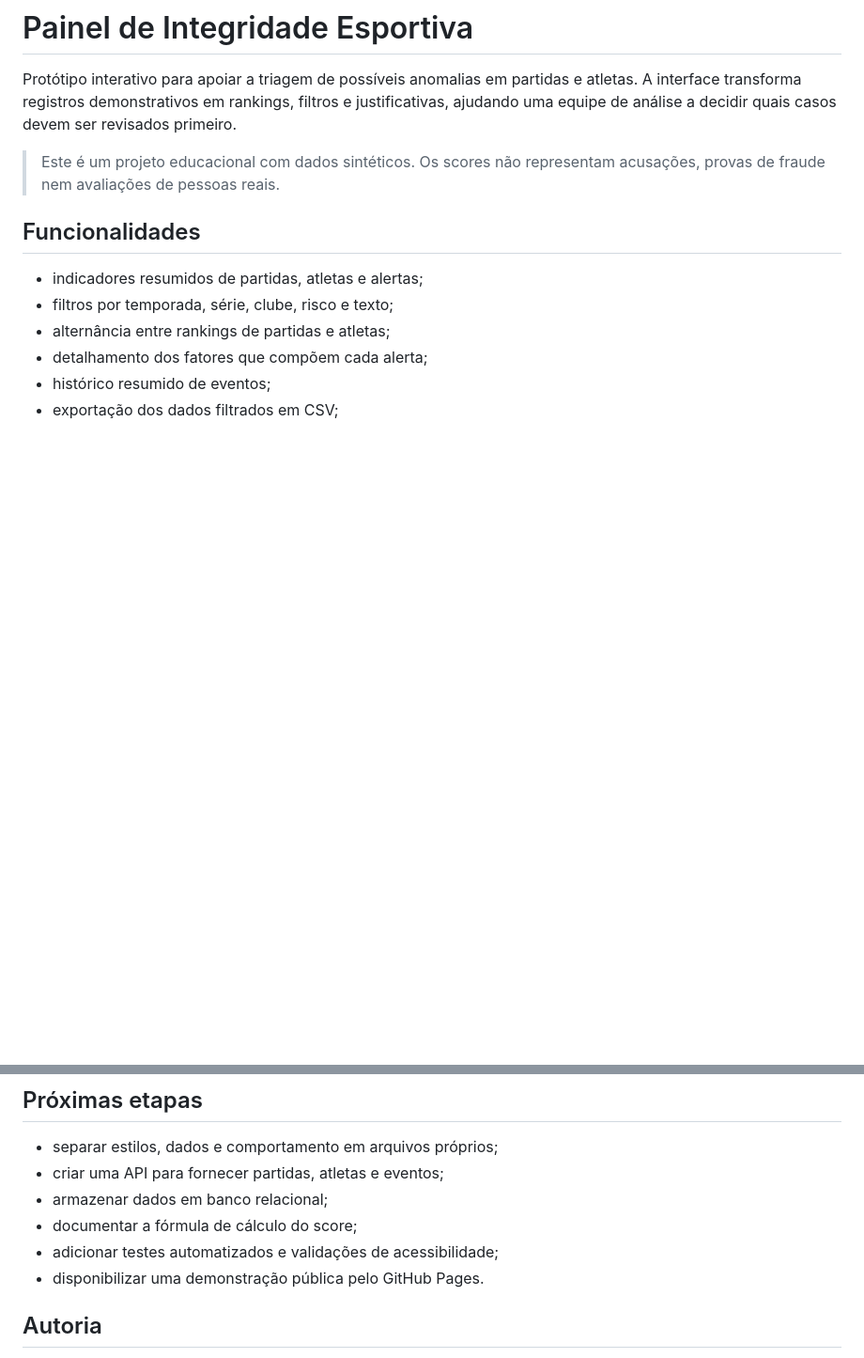
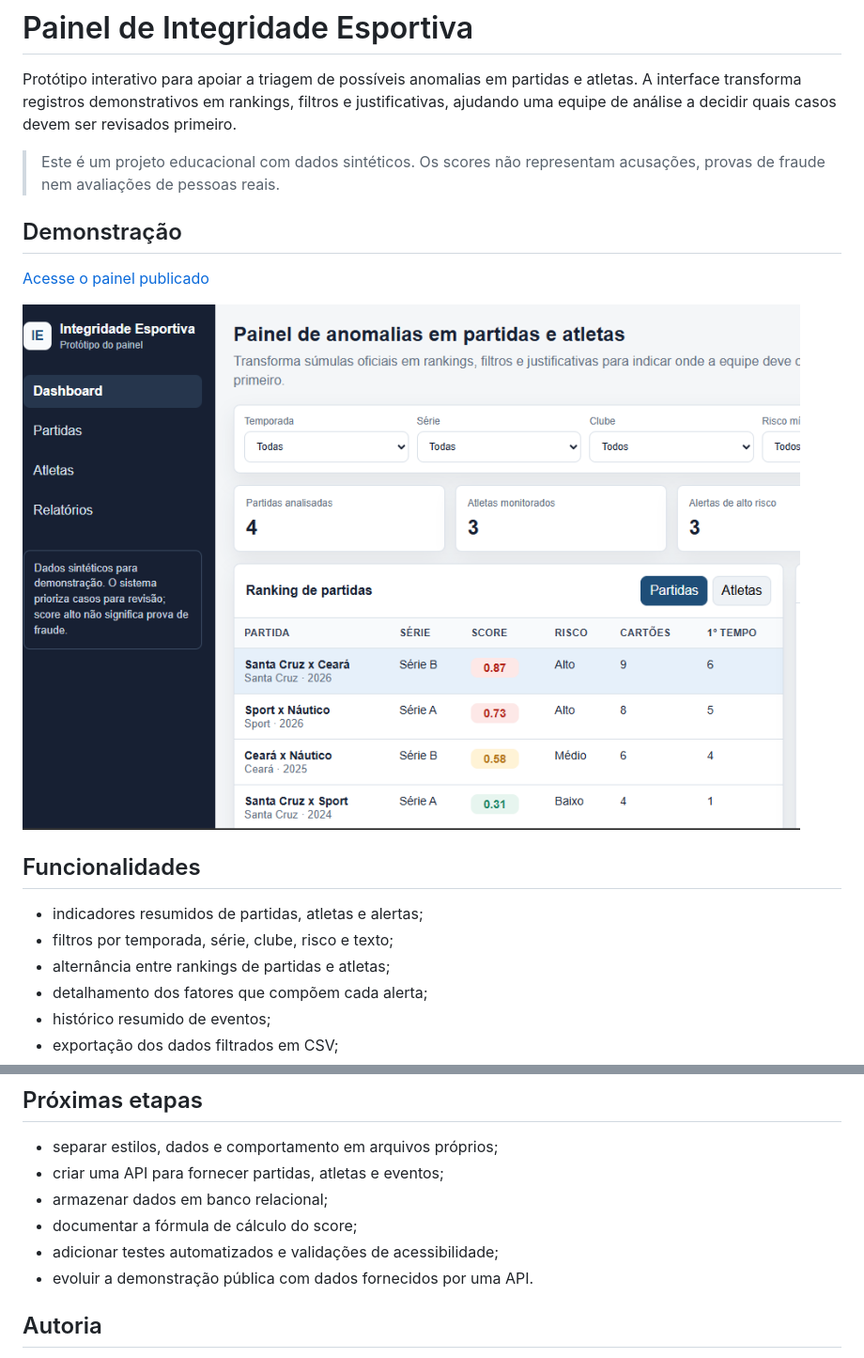
Before and after one commit to rebekalemooss-24/prototipo-painel-integridade, a Markdown page: README.md, 2 parts joined by grey strips. Shown: that part at 94% size. Drawn GitHub-style; pictures changed too: painel-integridade.png (added); blank space fills up the shorter version.

```diff
--- a/README.md
+++ b/README.md
@@ -3,6 +3,12 @@
 Protótipo interativo para apoiar a triagem de possíveis anomalias em partidas e atletas. A interface transforma registros demonstrativos em rankings, filtros e justificativas, ajudando uma equipe de análise a decidir quais casos devem ser revisados primeiro.
 
 > Este é um projeto educacional com dados sintéticos. Os scores não representam acusações, provas de fraude nem avaliações de pessoas reais.
+
+## Demonstração
+
+[Acesse o painel publicado](https://rebekalemooss-24.github.io/prototipo-painel-integridade/)
+
+![Visão principal do Painel de Integridade Esportiva](painel-integridade.png)
 
 ## Funcionalidades
 
@@ -50,7 +56,7 @@ Não é necessário instalar dependências ou iniciar um servidor.
 - armazenar dados em banco relacional;
 - documentar a fórmula de cálculo do score;
 - adicionar testes automatizados e validações de acessibilidade;
-- disponibilizar uma demonstração pública pelo GitHub Pages.
+- evoluir a demonstração pública com dados fornecidos por uma API.
 
 ## Autoria
 
```
